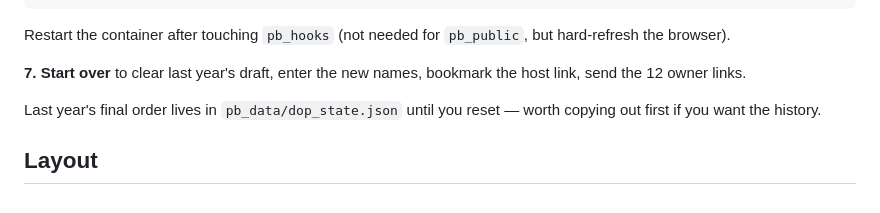
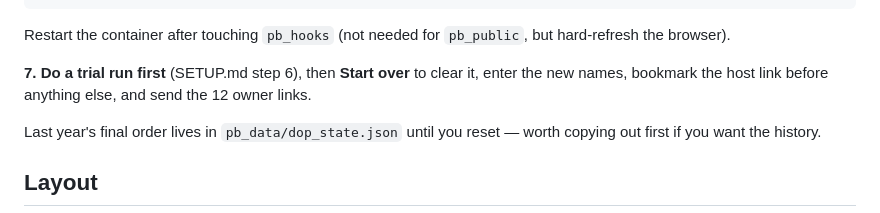
Before and after one commit to pmelgar21/DraftOrderPicker, a Markdown page: README.md, the part around the change. GitHub-like rendering.

```diff
--- a/README.md
+++ b/README.md
@@ -113,8 +113,8 @@ curl -fsSL -o pb_public/index.html $B/pb_public/index.html
 Restart the container after touching `pb_hooks` (not needed for `pb_public`, but hard-refresh
 the browser).
 
-**7. Start over** to clear last year's draft, enter the new names, bookmark the host link, send
-the 12 owner links.
+**7. Do a trial run first** (SETUP.md step 6), then **Start over** to clear it, enter the new
+names, bookmark the host link before anything else, and send the 12 owner links.
 
 Last year's final order lives in `pb_data/dop_state.json` until you reset — worth copying out
 first if you want the history.
```
Also changed, not shown: SETUP.md (+37 -5 lines).
